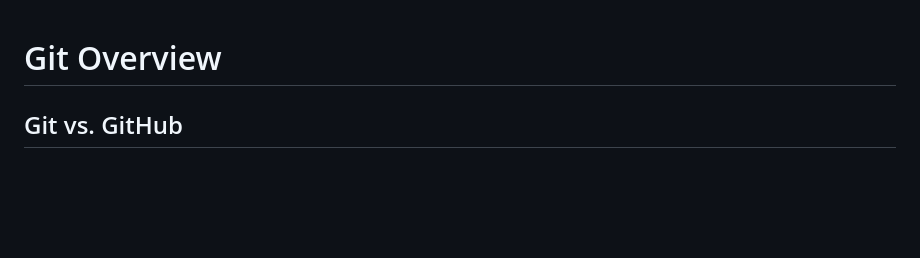
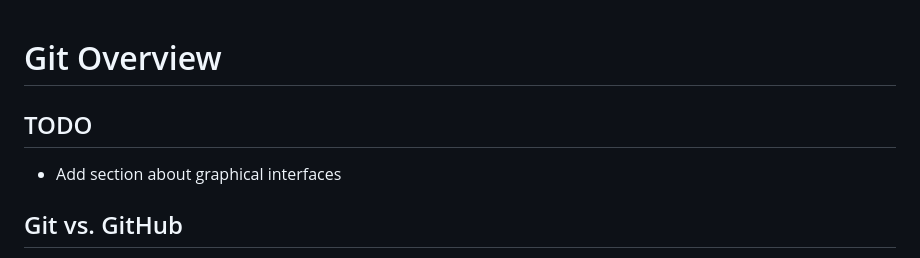
Before and after one commit to doppera-at/ap15, a Markdown page: git-overview-german.md, the part around the change. GitHub-like rendering; blank space fills up the shorter version.

Commit message:
add todo section at the top

```diff
--- a/git-overview-german.md
+++ b/git-overview-german.md
@@ -1,4 +1,9 @@
 # Git Overview
+
+
+## TODO
+- Add section about graphical interfaces
+
 
 ## Git vs. GitHub
 Versionskontrolle ist in der Welt der Programmierung essentiell, mit **Git** als das meist genutzte VCS-Tool und **GitHub** als der populärste Hosting-Dienst. Auch wenn diese beiden Themen (VCS und Hosting) in den meisten Fällen Hand-in-Hand gehen und deshalb inzwischen sogar oft synonym verwendet werden, ist es wichtig zu verstehen dass diese beiden Konzepte getrennt voneinander existieren. Es gibt noch weitere Systeme zur Versionskontrolle (anstelle von Git) und noch viel mehr Hosting-Provider (anstelle von GitHub).
```
